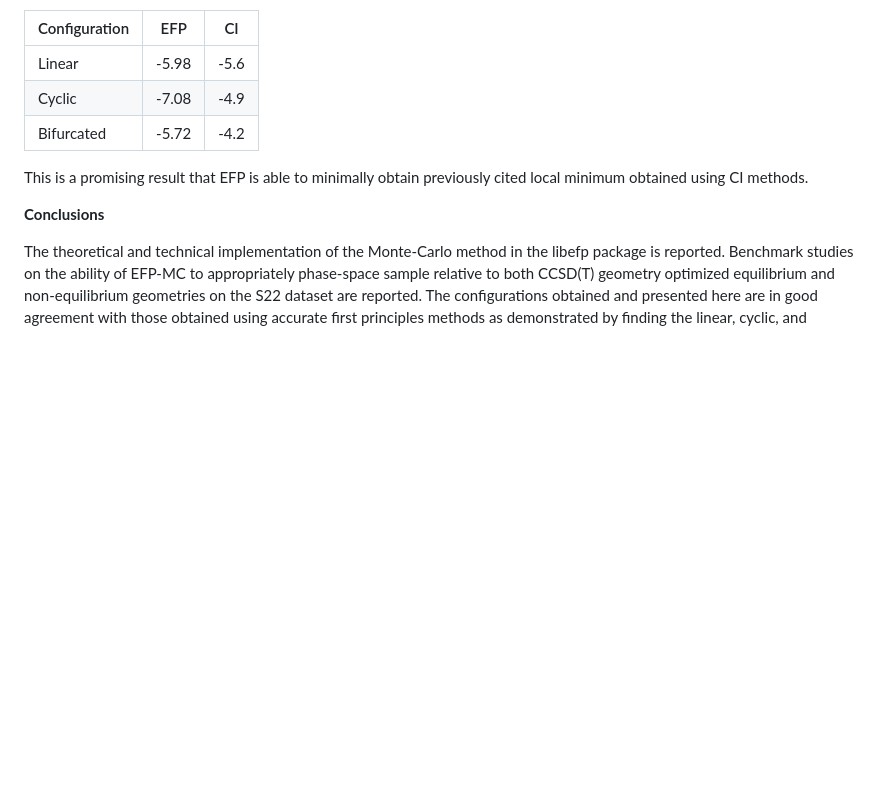
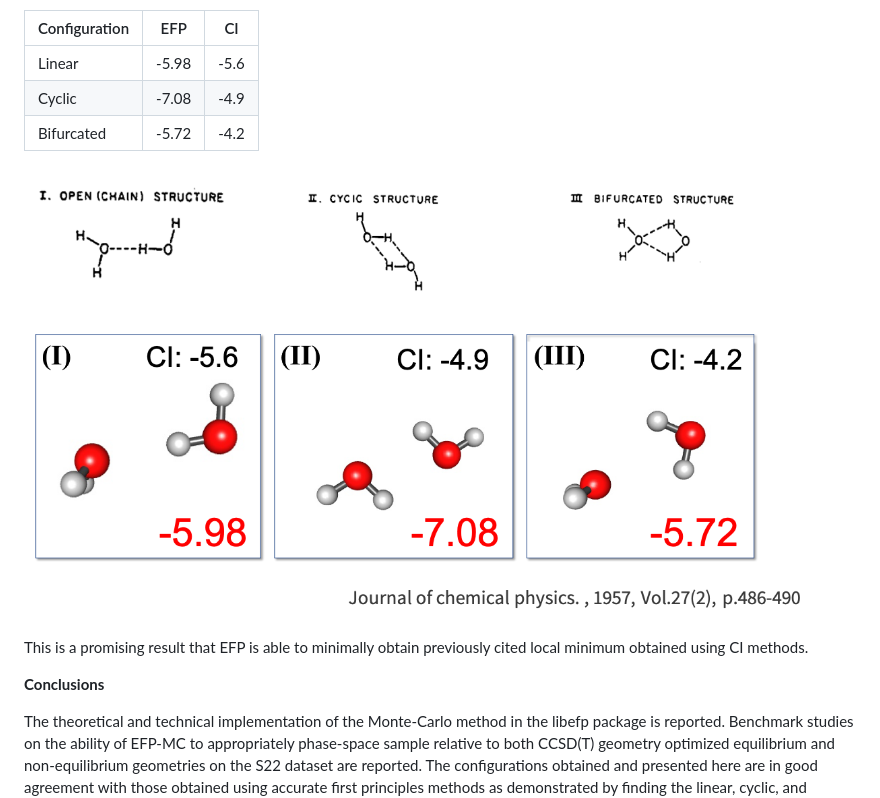
Before and after one commit to yhb8r4/yhb8r4.github.io, a Markdown page: _posts/2020-06-07-EFPMC.md, the part around the change. Drawn GitHub-style; pictures changed too: images/efpmd_mc/efpvsci.png (added); blank space fills up the shorter version.

Commit message:
added fig to efpmc

```diff
--- a/_posts/2020-06-07-EFPMC.md
+++ b/_posts/2020-06-07-EFPMC.md
@@ -115,6 +115,8 @@ When looking at the obtained energy states  from the initial configurations, we
 |Cyclic	|	-7.08	|	-4.9	|
 |Bifurcated	|	-5.72	|	-4.2	|
 
+![png](/images/efpmd_mc/efpvsci.png)
+
 This is a promising result that EFP is able to minimally obtain previously cited local minimum obtained using CI methods.
 
 **Conclusions**
```
Also changed, not shown: _site/images/efpmd_mc/efpvsci.png (added), 2 other files.
